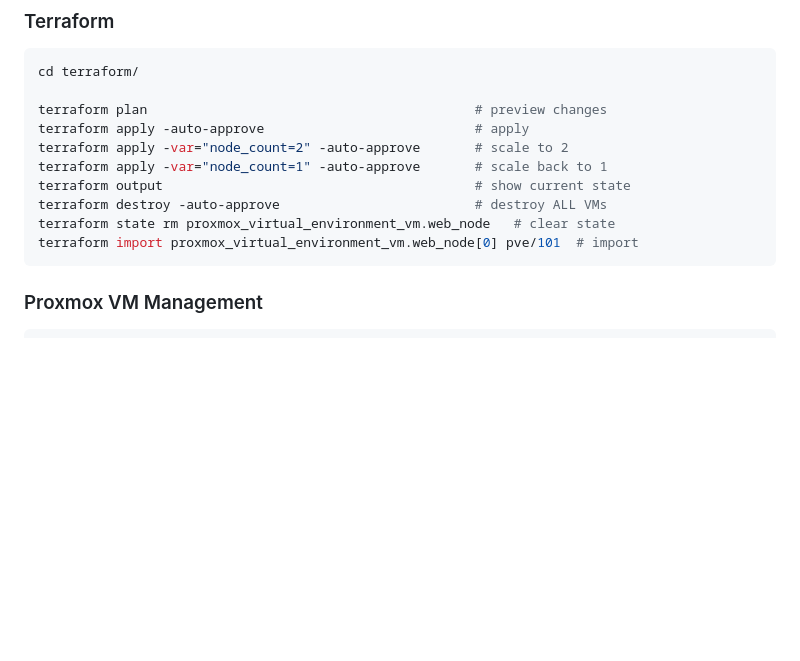
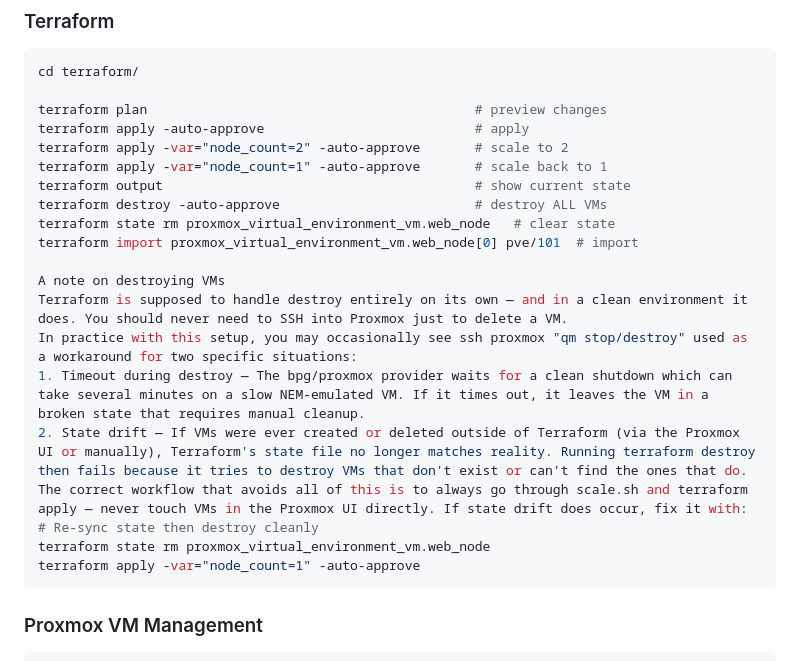
Before and after one commit to dolgova/proxmox-lab, a Markdown page: README.md, the part around the change. GitHub-like rendering; blank space fills up the shorter version.

````diff
--- a/README.md
+++ b/README.md
@@ -422,6 +422,16 @@ terraform output                                        # show current state
 terraform destroy -auto-approve                         # destroy ALL VMs
 terraform state rm proxmox_virtual_environment_vm.web_node   # clear state
 terraform import proxmox_virtual_environment_vm.web_node[0] pve/101  # import
+
+A note on destroying VMs
+Terraform is supposed to handle destroy entirely on its own — and in a clean environment it does. You should never need to SSH into Proxmox just to delete a VM.
+In practice with this setup, you may occasionally see ssh proxmox "qm stop/destroy" used as a workaround for two specific situations:
+1. Timeout during destroy — The bpg/proxmox provider waits for a clean shutdown which can take several minutes on a slow NEM-emulated VM. If it times out, it leaves the VM in a broken state that requires manual cleanup.
+2. State drift — If VMs were ever created or deleted outside of Terraform (via the Proxmox UI or manually), Terraform's state file no longer matches reality. Running terraform destroy then fails because it tries to destroy VMs that don't exist or can't find the ones that do.
+The correct workflow that avoids all of this is to always go through scale.sh and terraform apply — never touch VMs in the Proxmox UI directly. If state drift does occur, fix it with:
+# Re-sync state then destroy cleanly
+terraform state rm proxmox_virtual_environment_vm.web_node
+terraform apply -var="node_count=1" -auto-approve
 ```
 
 ### Proxmox VM Management
````
